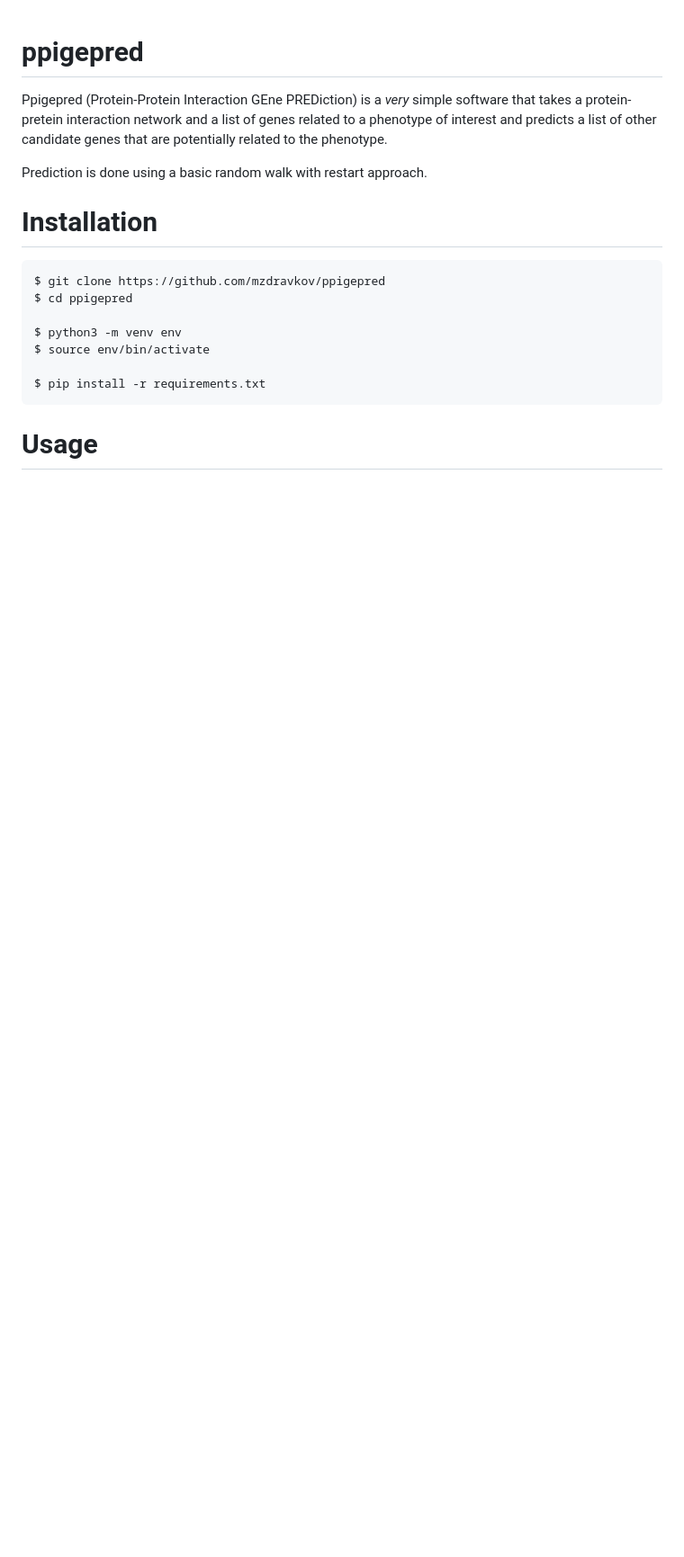
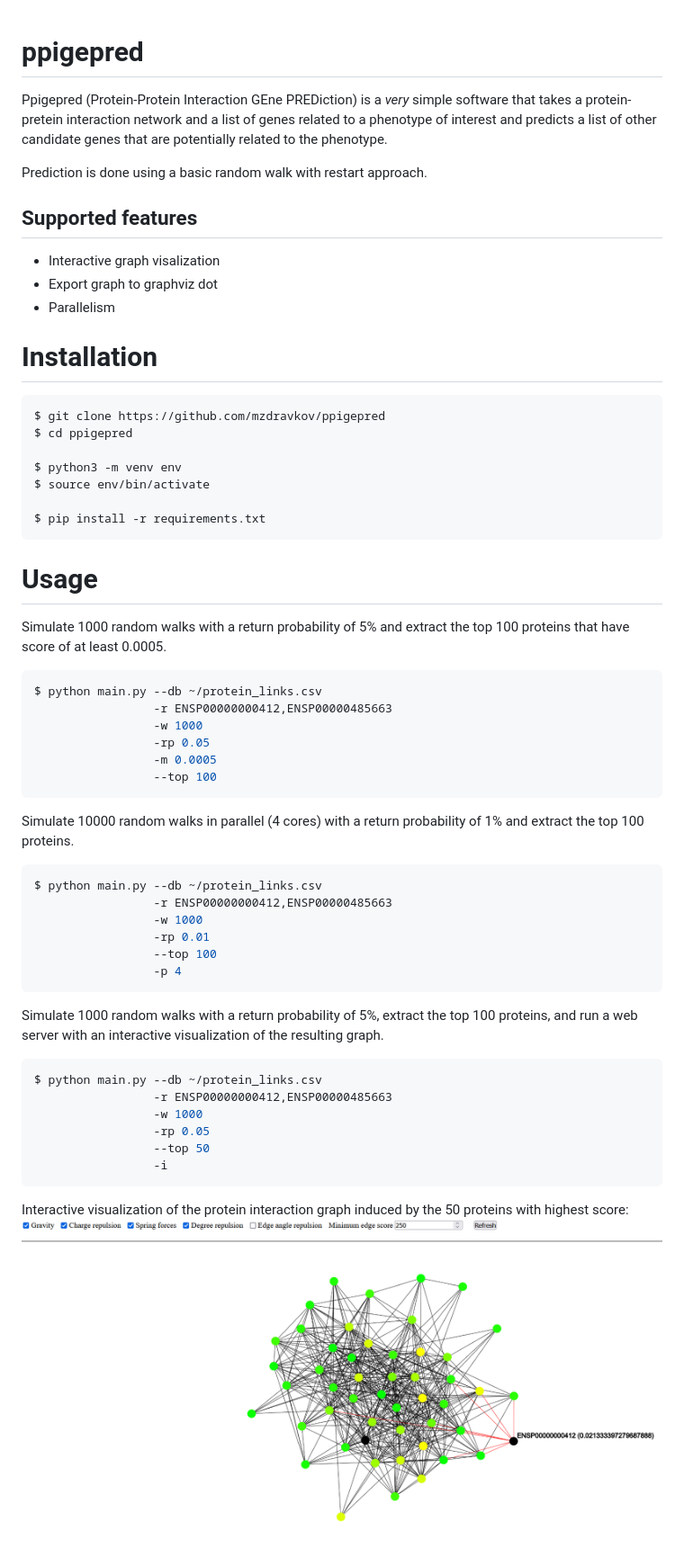
Before and after one commit to mzdravkov/ppigepred, a Markdown page: README.md, the part around the change. Shown at 90% size. Rendered like a GitHub page; pictures changed too: visualization.png (added); blank space fills up the shorter version.

Commit message:
Refactor and output options
Summary:
- Refactor the code
- Output to stdout/csv/graphviz
- Ability to get only N top results

````diff
--- a/README.md
+++ b/README.md
@@ -3,6 +3,12 @@
 Ppigepred (Protein-Protein Interaction GEne PREDiction) is a *very* simple software that takes a protein-pretein interaction network and a list of genes related to a phenotype of interest and predicts a list of other candidate genes that are potentially related to the phenotype.
 
 Prediction is done using a basic random walk with restart approach.
+
+## Supported features
+
+- Interactive graph visalization
+- Export graph to graphviz dot
+- Parallelism
 
 # Installation
 
@@ -17,3 +23,35 @@ $ pip install -r requirements.txt
 ```
 
 # Usage
+
+Simulate 1000 random walks with a return probability of 5% and extract the top 100 proteins that have score of at least 0.0005.
+```bash
+$ python main.py --db ~/protein_links.csv
+                 -r ENSP00000000412,ENSP00000485663
+                 -w 1000
+                 -rp 0.05
+                 -m 0.0005
+                 --top 100
+```
+
+Simulate 10000 random walks in parallel (4 cores) with a return probability of 1% and extract the top 100 proteins.
+```bash
+$ python main.py --db ~/protein_links.csv
+                 -r ENSP00000000412,ENSP00000485663
+                 -w 1000
+                 -rp 0.01
+                 --top 100
+                 -p 4
+```
+
+Simulate 1000 random walks with a return probability of 5%, extract the top 100 proteins, and run a web server with an interactive visualization of the resulting graph.
+```bash
+$ python main.py --db ~/protein_links.csv
+                 -r ENSP00000000412,ENSP00000485663
+                 -w 1000
+                 -rp 0.05
+                 --top 50
+                 -i
+```
+Interactive visualization of the protein interaction graph induced by the 50 proteins with highest score:
+![Interactive visualization of the protein interaction graph induced by the 50 proteins with highest score](visualization.png)
````
Also changed, not shown: 3 other files.
